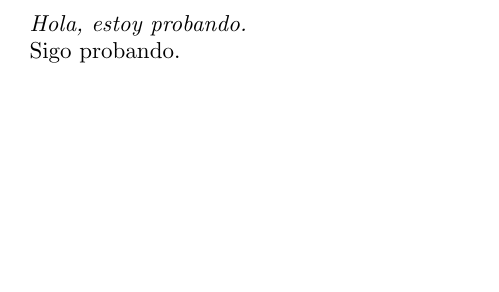
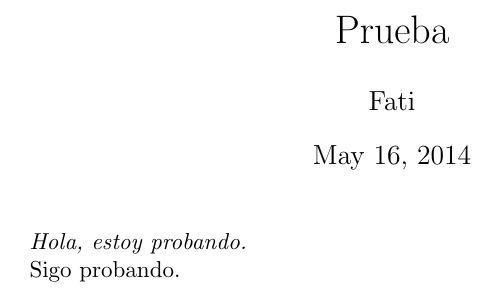
Before and after one commit to fati13592/animated-octo-bear, a LaTeX document (prueba.tex): part of the page, cut at the place of the change, the shorter picture padded with empty space. Compiled offline with pdfLaTeX.

Commit message:
Añadido titulo

```diff
--- a/prueba.tex
+++ b/prueba.tex
@@ -1,6 +1,9 @@
 \documentclass{article}
 
 \begin{document}
+\title{Prueba}
+\author{Fati}
+\maketitle
 \emph{Hola, estoy probando.}
 
 Sigo probando.
```
